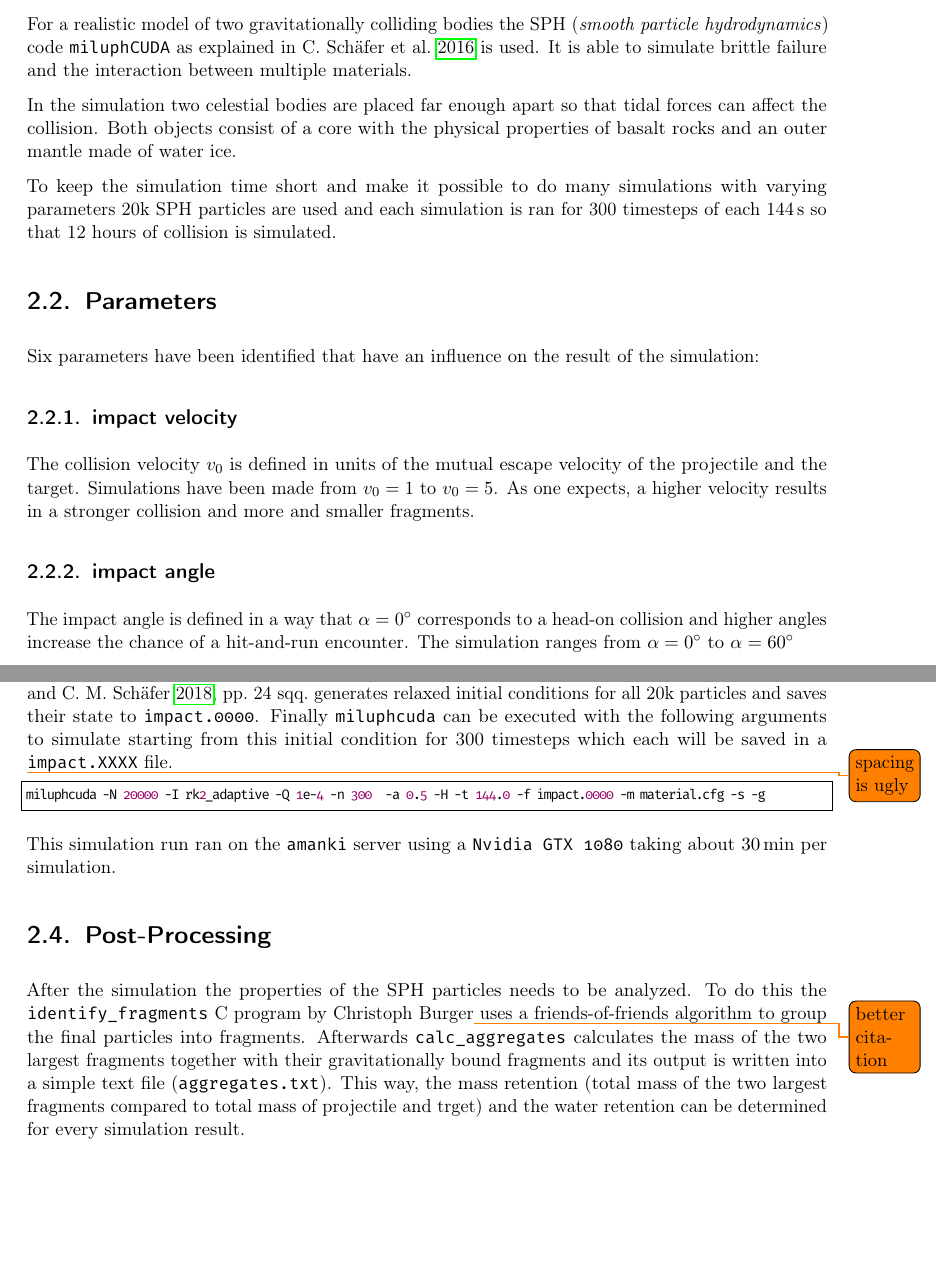
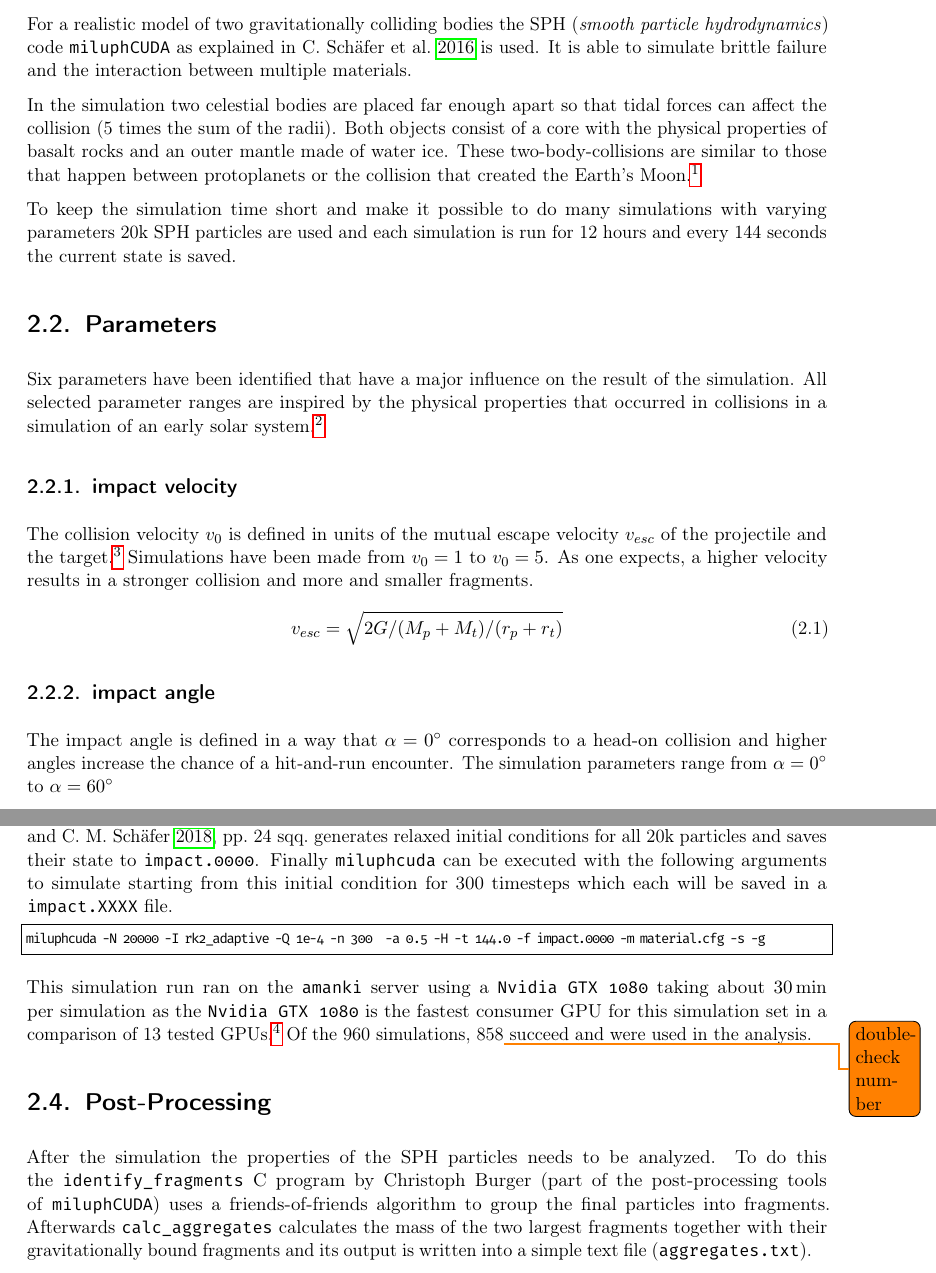
Before and after one commit to Findus23/Bachelors-Thesis, a LaTeX thesis (main.tex, which reads 20_simulations.tex): two parts of pages 4 and 5 of 18, joined at a grey line, cut so that both start at the same text, the shorter picture padded with empty space. Compiled offline with pdfLaTeX.

Commit message:
minor text improvements

```diff
--- a/20_simulations.tex
+++ b/20_simulations.tex
@@ -5,23 +5,25 @@
 
 For a realistic model of two gravitationally colliding bodies the SPH (\textit{smooth particle hydrodynamics}) code \texttt{miluphCUDA} as explained in \cite{Schaefer2016} is used. It is able to simulate brittle failure and the interaction between multiple materials.
 
-In the simulation two celestial bodies are placed far enough apart so that tidal forces can affect the collision. Both objects consist of a core with the physical properties of basalt rocks and an outer mantle made of water ice.
+In the simulation two celestial bodies are placed far enough apart so that tidal forces can affect the collision (5 times the sum of the radii). Both objects consist of a core with the physical properties of basalt rocks and an outer mantle made of water ice. These two-body-collisions are similar to those that happen between protoplanets or the collision that created the Earth's Moon.\footcite{dvorakMoon}
 
-To keep the simulation time short and make it possible to do many simulations with varying parameters 20k SPH particles are used and each simulation is ran for 300 timesteps of each \SI{144}{\second} so that 12 hours of collision is simulated.
-
+To keep the simulation time short and make it possible to do many simulations with varying parameters 20k SPH particles are used and each simulation is run for 12 hours and every 144 seconds the current state is saved.
 
 \section{Parameters}
 \label{sec:parameters}
 
-Six parameters have been identified that have an influence on the result of the simulation:
+Six parameters have been identified that have a major influence on the result of the simulation. All selected parameter ranges are inspired by the physical properties that occurred in collisions in a simulation of an early solar system.\footcite{CollisionParameters}
 
 \subsection{impact velocity}
 
-The collision velocity $v_0$ is defined in units of the mutual escape velocity of the projectile and the target. Simulations have been made from $v_0=1$ to $v_0=5$. As one expects, a higher velocity results in a stronger collision and more and smaller fragments.
+The collision velocity $v_0$ is defined in units of the mutual escape velocity $v_{esc}$ of the projectile and the target.\footcite{MaindlSummary} Simulations have been made from $v_0=1$ to $v_0=5$. As one expects, a higher velocity results in a stronger collision and more and smaller fragments.
+\begin{equation}
+	v_{esc}=\sqrt{2G/(M_p+M_t)/(r_p+r_t)}
+\end{equation}
 
 \subsection{impact angle}
 
-The impact angle is defined in a way that $\alpha=\ang{0}$ corresponds to a head-on collision and higher angles increase the chance of a hit-and-run encounter. The simulation ranges from $\alpha=\ang{0}$ to $\alpha=\ang{60}$
+The impact angle is defined in a way that $\alpha=\ang{0}$ corresponds to a head-on collision and higher angles increase the chance of a hit-and-run encounter. The simulation parameters range from $\alpha=\ang{0}$ to $\alpha=\ang{60}$
 
 \subsection{target and projectile mass}
 
@@ -50,19 +52,19 @@ The last two parameters are the mass fraction of the ice to the total mass of ea
 
 In the first simulation run for every parameter combination from Table \ref{tab:first_simulation_parameters} a separate simulation has been started. First the parameters and other configuration options are written in a \mbox{\texttt{simulation.input}} text file. Afterwards the relaxation program described in \cite[24\psqq]{Burger2018} generates relaxed initial conditions for all 20k particles and saves their state to \texttt{impact.0000}. Finally \texttt{miluphcuda} can be executed with the following arguments to simulate starting from this initial condition for 300 timesteps which each will be saved in a \texttt{impact.XXXX} file.
 
-\todo{spacing is ugly}
-
 \begin{lstlisting}[language=bash,flexiblecolumns=false]
 miluphcuda -N 20000 -I rk2_adaptive -Q 1e-4 -n 300  -a 0.5 -H -t 144.0 -f impact.0000 -m material.cfg -s -g
 \end{lstlisting}
 
-This simulation run ran on the \texttt{amanki} server using a \texttt{Nvidia GTX 1080} taking about \SI{30}{\minute} per simulation.
+This simulation run ran on the \texttt{amanki} server using a \texttt{Nvidia GTX 1080} taking about \SI{30}{\minute} per simulation as the \texttt{Nvidia GTX 1080} is the fastest consumer GPU for this simulation set in a comparison of 13 tested GPUs.\footcite{Dorninger} Of the 960 simulations, 858\todo{double-check number} succeed and were used in the analysis.
 
 
 \section{Post-Processing}
 \label{sec:postprocessing}
 
-After the simulation the properties of the SPH particles needs to be analyzed. To do this the \texttt{identify\_fragments} C program by Christoph Burger\todo{better citation} uses a friends-of-friends algorithm to group the final particles into fragments. Afterwards \texttt{calc\_aggregates} calculates the mass of the two largest fragments together with their gravitationally bound fragments and its output is written into a simple text file (\texttt{aggregates.txt}). This way, the mass retention (total mass of the two largest fragments compared to total mass of projectile and trget) and the water retention can be determined for every simulation result.
+After the simulation the properties of the SPH particles needs to be analyzed. To do this the \texttt{identify\_fragments} C program by Christoph Burger (part of the post-processing tools of \texttt{miluphCUDA}) uses a friends-of-friends algorithm to group the final particles into fragments. Afterwards \texttt{calc\_aggregates} calculates the mass of the two largest fragments together with their gravitationally bound fragments and its output is written into a simple text file (\texttt{aggregates.txt}).
+
+% This way, the mass retention (total mass of the two largest fragments compared to total mass of projectile and trget) and the water retention can be determined for every simulation result.
 
 \section{Resimulation}
 
```
Also changed, not shown: 30_results.tex (+1 -1 lines), 41_griddata.tex (+1 -1 lines), 42_rbf.tex (+2 -2 lines), bibliographie.bib (+1 -0 lines), main.tex (+2 -2 lines), template.tex (+12 -12 lines), 20_simulations.tex (8 more changed lines).
